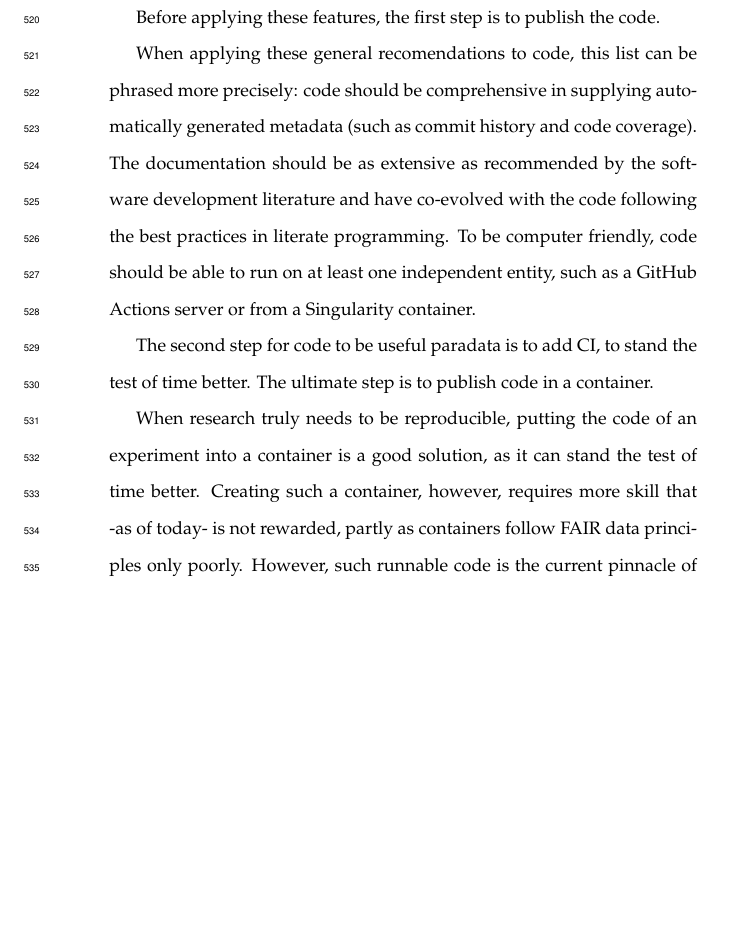
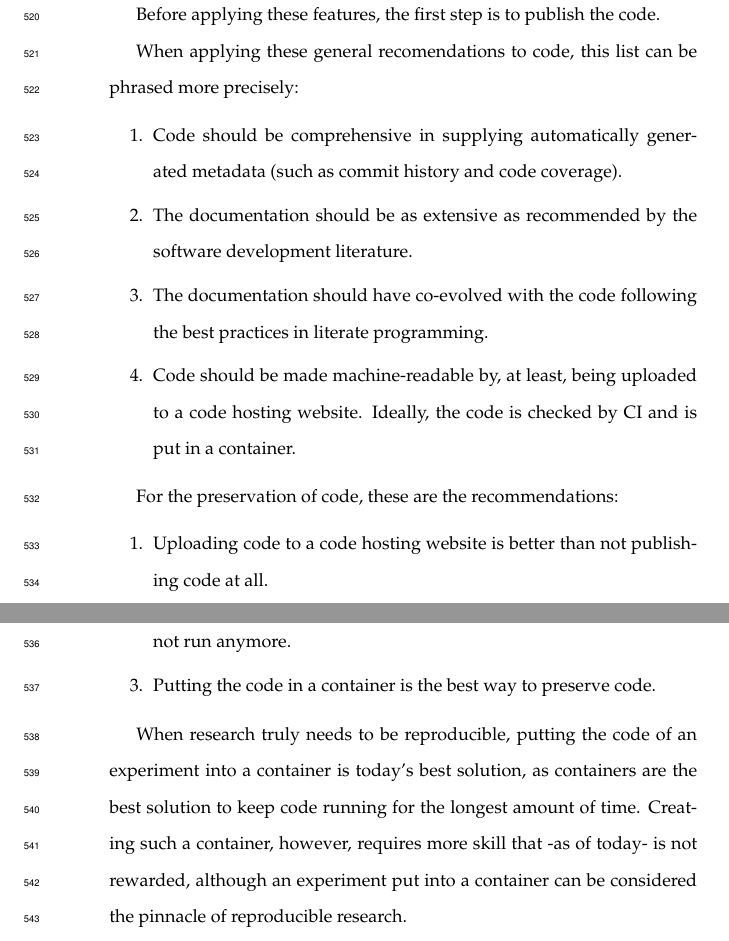
Before and after one commit to richelbilderbeek/chapter_paradata, a LaTeX thesis (header_normal.tex, which reads article.tex): part of page 21 of 23 before the commit and two parts of pages 21 and 22 of 23 after it, the two joined at a grey line, cut so that both start at the same text, the shorter picture padded with empty space. Compiled offline with pdfLaTeX.

Commit message:
Fix conclusion

```diff
--- a/article.tex
+++ b/article.tex
@@ -1166,28 +1166,39 @@ the code.
 
 When applying these general recomendations to code,
 this list can be phrased more precisely:
-code should be comprehensive in supplying
-automatically generated metadata (such as commit history and code coverage).
-The documentation should be as extensive as recommended by the
-software development literature and have co-evolved with the
-code following the best practices in literate programming.
-To be computer friendly,
-code should be able to run on at least one independent entity,
-such as a GitHub Actions server or from a Singularity container.
 
-The second step for code to be useful paradata is to add CI,
-to stand the test of time better.
-The ultimate step is to publish code in a container.
+\begin{enumerate}
+  \item Code should be comprehensive
+    in supplying automatically generated metadata (such as commit history and code coverage).
+  \item The documentation should be as extensive as recommended by the
+    software development literature.
+  \item The documentation should have co-evolved with the
+    code following the best practices in literate programming.
+  \item Code should be made machine-readable by, at least,
+    being uploaded to a code hosting website.
+    Ideally, the code is checked by CI and is put in a container.
+\end{enumerate}
+
+For the preservation of code, these are the recommendations:
+
+\begin{enumerate}
+  \item Uploading code to a code hosting website is better than
+    not publishing code at all.
+  \item Adding CI to code allows one to detect the day when that code
+    does not run anymore.
+  \item Putting the code in a container is the best way to preserve code.
+\end{enumerate}
 
 % \paragraph{Final goal: runnable code}
 
 When research truly needs to be reproducible, putting the code
-of an experiment into a container is a good solution, as it
-can stand the test of time better.
+of an experiment into a container is today's best solution,
+as containers are the best solution to keep code running for the longest
+amount of time.
 Creating such a container, however, requires more skill
 that -as of today- is not rewarded,
-partly as containers follow FAIR data principles only poorly.
-However, such runnable code is the current pinnacle of reproducible research.
+although an experiment put into a container
+can be considered the pinnacle of reproducible research.
 
 % \paragraph{First step: publish code alongside papers}
 
```
Also changed, not shown: article.tex (2 more changed lines).
